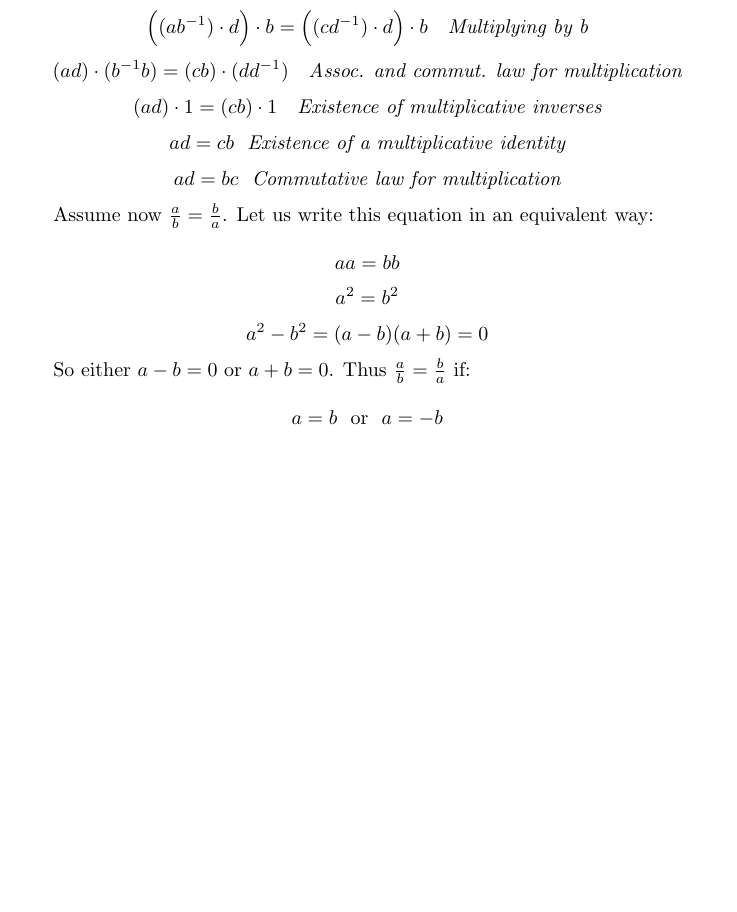
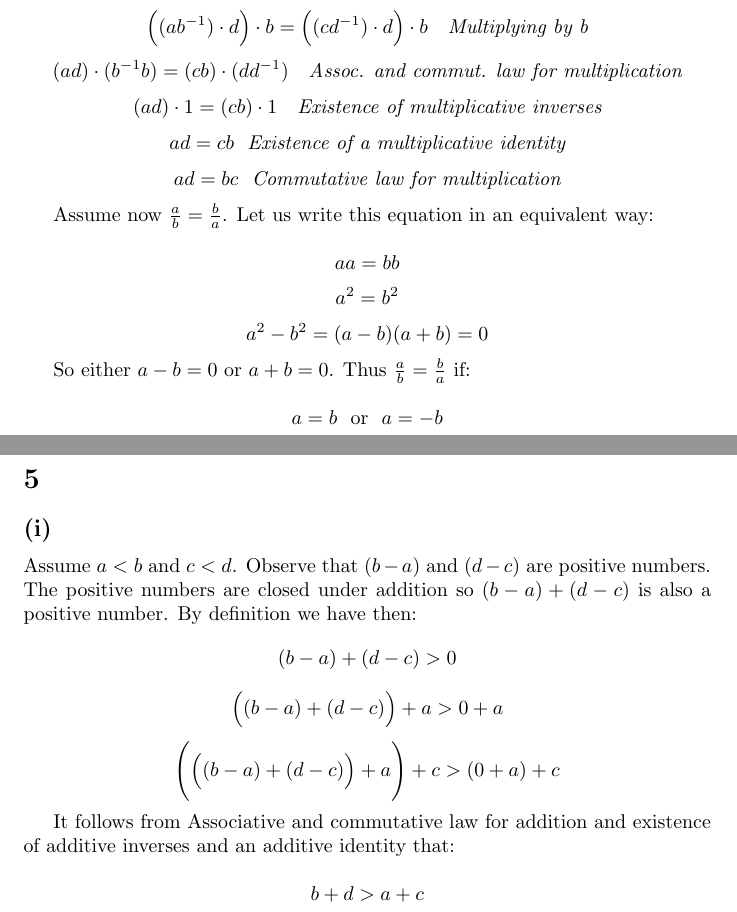
Before and after one commit to kjura/maths, a LaTeX document (spivakCalculus/Chapter1Problems.tex): part of page 7 of 7 before the commit and two parts of pages 7 and 8 of 8 after it, the two joined at a grey line, cut so that both start at the same text, the shorter picture padded with empty space. Compiled offline with pdfLaTeX.

Commit message:
spivak: finish Chapter 1 Exercise 5.(I)

```diff
--- a/spivakCalculus/Chapter1Problems.tex
+++ b/spivakCalculus/Chapter1Problems.tex
@@ -440,5 +440,30 @@ So either \(a - b = 0\) or \(a + b = 0\). Thus \(\frac{a}{b} = \frac{b}{a}\) if:
 	a = b \ \ \mbox{or} \ \ a = -b
 \end{equation*}
 
+\section*{5}
+
+\subsection*{(i)}
+
+Assume \(a < b\) and \(c < d\). Observe that \((b - a)\) and \((d - c)\) are
+positive numbers. The positive numbers are closed under addition so \((b - a) + (d - c)\)
+is also a positive number. By definition we have then:
+\begin{equation*}
+	(b - a) + (d - c) > 0
+\end{equation*}
+\begin{equation*}
+	\Big((b - a) + (d - c)\Big) + a > 0 + a
+\end{equation*}
+\begin{equation*}
+	\Bigg(\Big((b - a) + (d - c)\Big) + a\Bigg) + c > (0 + a) + c
+\end{equation*}
+
+It follows from Associative and commutative law for addition and existence of additive inverses and an
+additive identity that:
+
+\begin{equation*}
+	b + d > a + c
+\end{equation*}
+
+
 
 \end{document}
```
